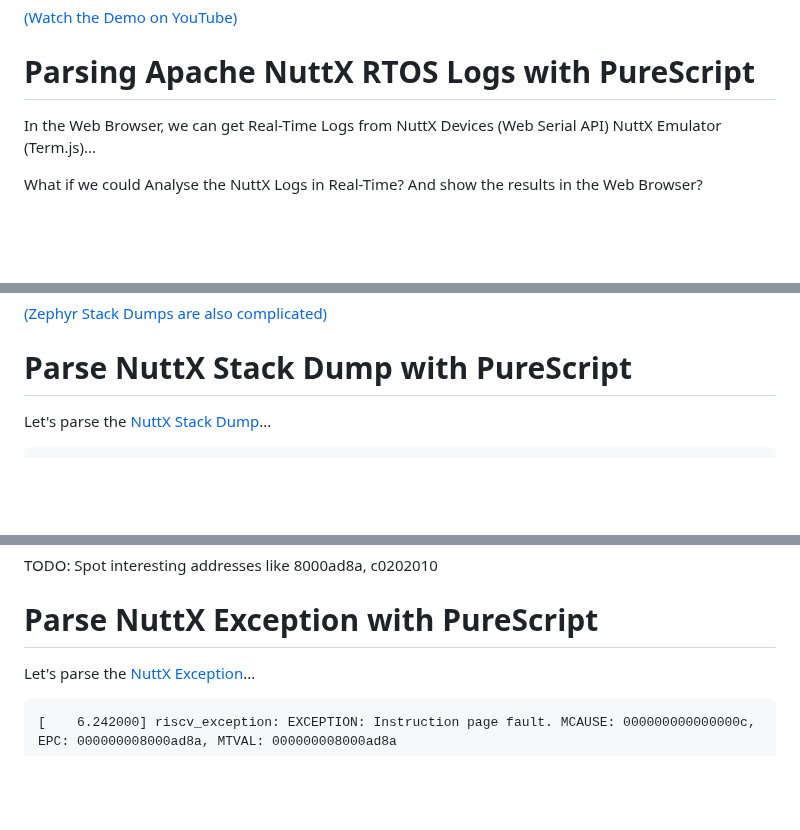
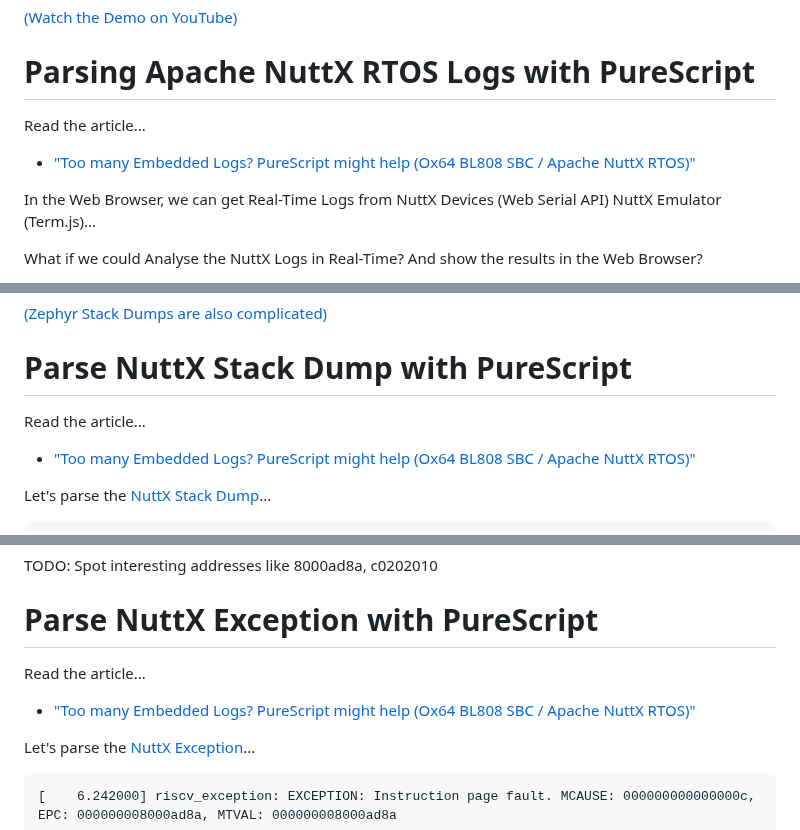
Before and after one commit to lupyuen/nuttx-parser, a Markdown page: README.md, 3 parts joined by grey strips. Drawn GitHub-style; blank space fills up the shorter version.

Commit message:
Add article

````diff
--- a/README.md
+++ b/README.md
@@ -5,6 +5,10 @@
 [(Watch the Demo on YouTube)](https://youtu.be/9oBhy3P7pYc)
 
 # Parsing Apache NuttX RTOS Logs with PureScript
+
+Read the article...
+
+-   ["Too many Embedded Logs? PureScript might help (Ox64 BL808 SBC / Apache NuttX RTOS)"](https://lupyuen.github.io/articles/purescript)
 
 In the Web Browser, we can get Real-Time Logs from NuttX Devices (Web Serial API) NuttX Emulator (Term.js)...
 
@@ -37,6 +41,10 @@ PureScript is probably easier to run in a Web Browser for processing the JavaScr
 [(Zephyr Stack Dumps are also complicated)](https://github.com/zephyrproject-rtos/zephyr/issues/4416)
 
 # Parse NuttX Stack Dump with PureScript
+
+Read the article...
+
+-   ["Too many Embedded Logs? PureScript might help (Ox64 BL808 SBC / Apache NuttX RTOS)"](https://lupyuen.github.io/articles/purescript)
 
 Let's parse the [NuttX Stack Dump](https://gist.github.com/lupyuen/a715e4e77c011d610d0b418e97f8bf5d#file-nuttx-tcc-app-log-L168-L224)...
 
@@ -207,6 +215,10 @@ TODO: Spot interesting addresses like 8000ad8a, c0202010
 
 # Parse NuttX Exception with PureScript
 
+Read the article...
+
+-   ["Too many Embedded Logs? PureScript might help (Ox64 BL808 SBC / Apache NuttX RTOS)"](https://lupyuen.github.io/articles/purescript)
+
 Let's parse the [NuttX Exception](https://gist.github.com/lupyuen/a715e4e77c011d610d0b418e97f8bf5d#file-nuttx-tcc-app-log-L168-L224)...
 
 ```text
````
Also changed, not shown: other parts of README.md (+32 -0 lines).
